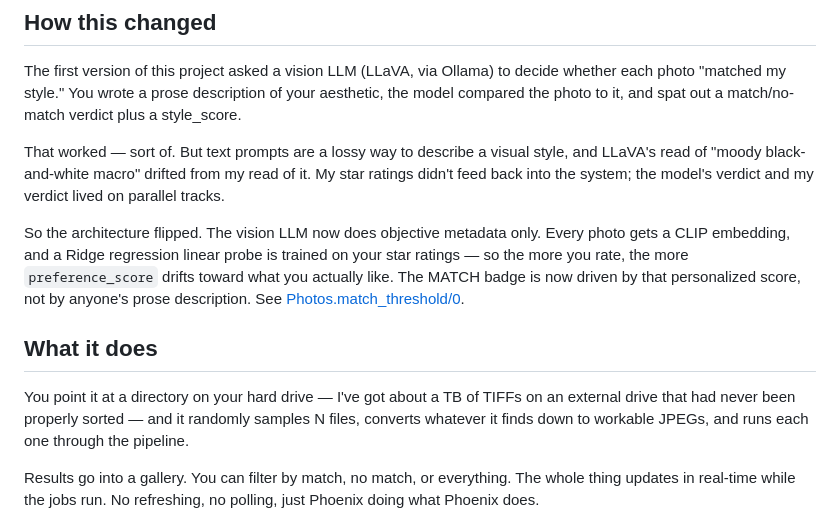
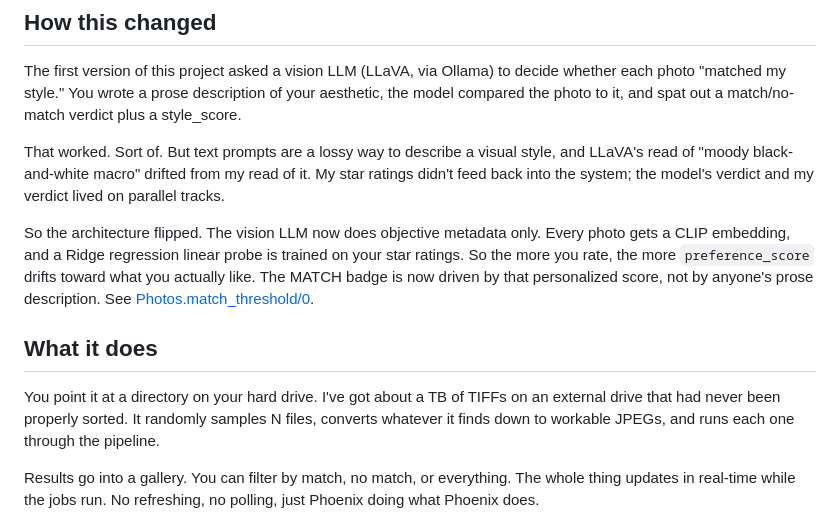
Before and after one commit to qweliant/fineshyt, a Markdown page: README.md, the part around the change. Rendered like a GitHub page.

```diff
--- a/README.md
+++ b/README.md
@@ -12,13 +12,13 @@ It's also an excuse to get back into ML. The last time I did anything in this sp
 
 The first version of this project asked a vision LLM (LLaVA, via Ollama) to decide whether each photo "matched my style." You wrote a prose description of your aesthetic, the model compared the photo to it, and spat out a match/no-match verdict plus a style_score.
 
-That worked — sort of. But text prompts are a lossy way to describe a visual style, and LLaVA's read of "moody black-and-white macro" drifted from my read of it. My star ratings didn't feed back into the system; the model's verdict and my verdict lived on parallel tracks.
+That worked. Sort of. But text prompts are a lossy way to describe a visual style, and LLaVA's read of "moody black-and-white macro" drifted from my read of it. My star ratings didn't feed back into the system; the model's verdict and my verdict lived on parallel tracks.
 
-So the architecture flipped. The vision LLM now does objective metadata only. Every photo gets a CLIP embedding, and a Ridge regression linear probe is trained on your star ratings — so the more you rate, the more `preference_score` drifts toward what you actually like. The MATCH badge is now driven by that personalized score, not by anyone's prose description. See [Photos.match_threshold/0](orchestrator/lib/orchestrator/photos.ex).
+So the architecture flipped. The vision LLM now does objective metadata only. Every photo gets a CLIP embedding, and a Ridge regression linear probe is trained on your star ratings. So the more you rate, the more `preference_score` drifts toward what you actually like. The MATCH badge is now driven by that personalized score, not by anyone's prose description. See [Photos.match_threshold/0](orchestrator/lib/orchestrator/photos.ex).
 
 ## What it does
 
-You point it at a directory on your hard drive — I've got about a TB of TIFFs on an external drive that had never been properly sorted — and it randomly samples N files, converts whatever it finds down to workable JPEGs, and runs each one through the pipeline.
+You point it at a directory on your hard drive. I've got about a TB of TIFFs on an external drive that had never been properly sorted. It randomly samples N files, converts whatever it finds down to workable JPEGs, and runs each one through the pipeline.
 
 Results go into a gallery. You can filter by match, no match, or everything. The whole thing updates in real-time while the jobs run. No refreshing, no polling, just Phoenix doing what Phoenix does.
 
```
